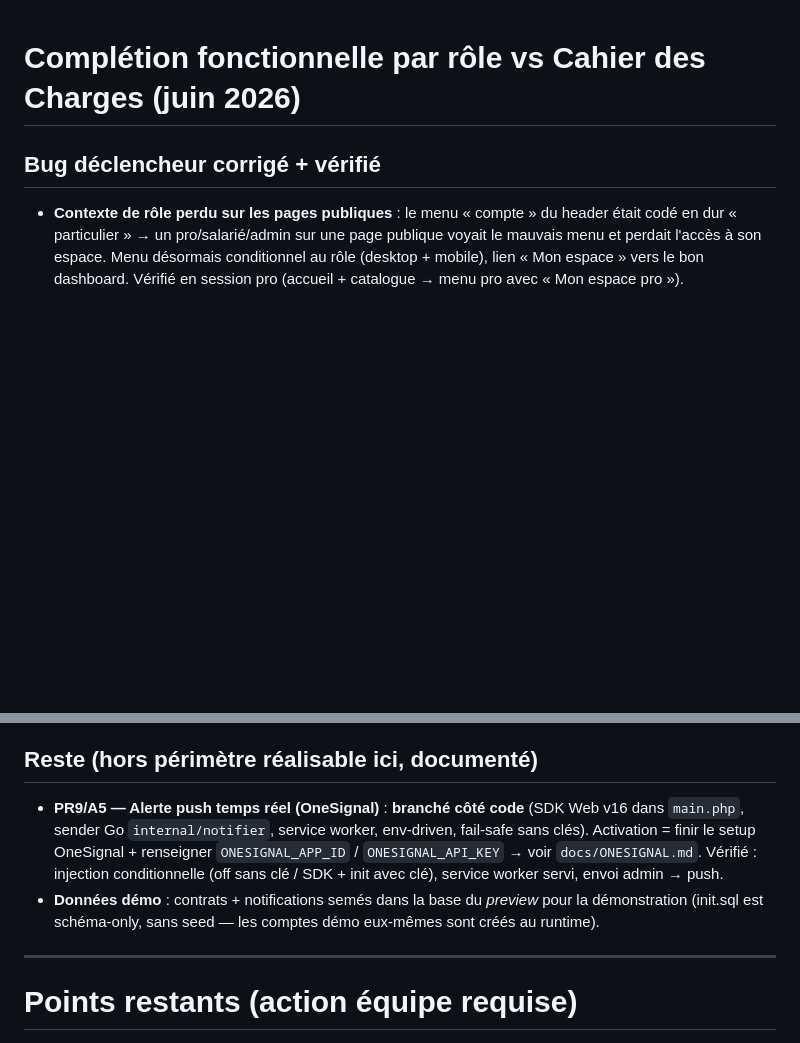
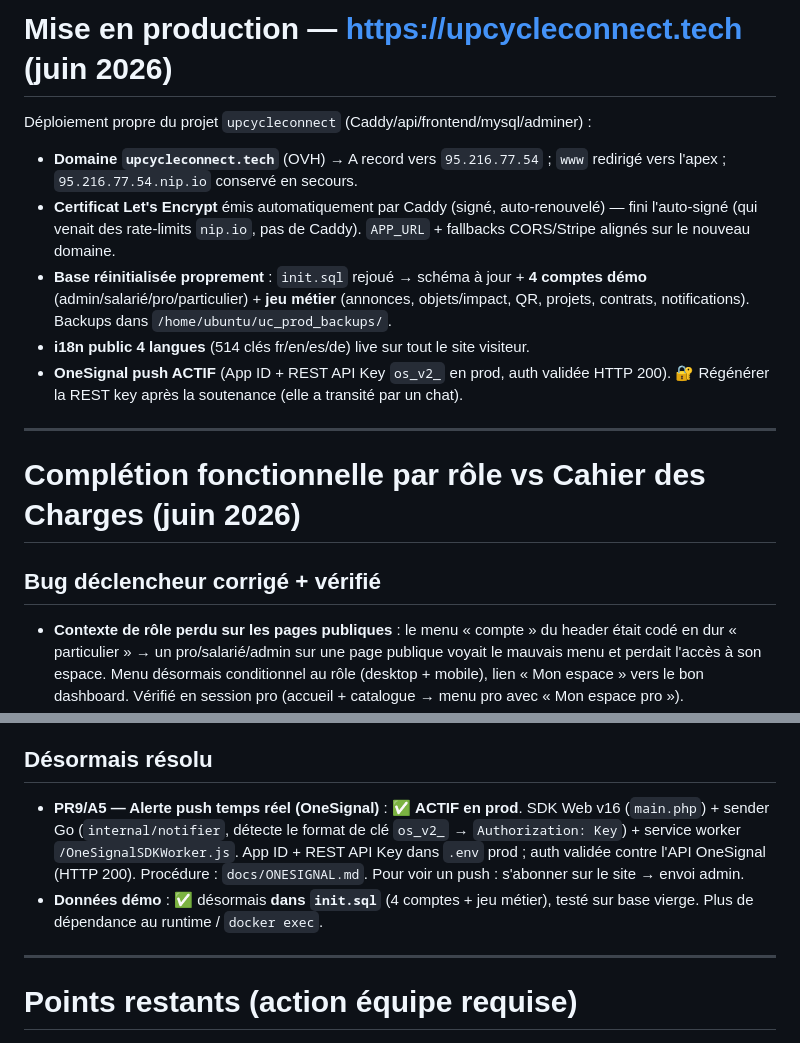
Before and after one commit to jaydeeftk/UpcycleConnect, a Markdown page: REMAINING.md, 2 parts joined by grey strips. Drawn GitHub-style; blank space fills up the shorter version.

Commit message:
docs: maj REMAINING (mise en prod upcycleconnect.tech + OneSignal actif + seed dans init.sql)

```diff
--- a/REMAINING.md
+++ b/REMAINING.md
@@ -1,3 +1,20 @@
+# Mise en production — https://upcycleconnect.tech (juin 2026)
+
+Déploiement propre du projet `upcycleconnect` (Caddy/api/frontend/mysql/adminer) :
+- **Domaine `upcycleconnect.tech`** (OVH) → A record vers `95.216.77.54` ; `www` redirigé
+  vers l'apex ; `95.216.77.54.nip.io` conservé en secours.
+- **Certificat Let's Encrypt** émis automatiquement par Caddy (signé, auto-renouvelé) —
+  fini l'auto-signé (qui venait des rate-limits `nip.io`, pas de Caddy). `APP_URL` +
+  fallbacks CORS/Stripe alignés sur le nouveau domaine.
+- **Base réinitialisée proprement** : `init.sql` rejoué → schéma à jour + **4 comptes
+  démo** (admin/salarié/pro/particulier) + **jeu métier** (annonces, objets/impact, QR,
+  projets, contrats, notifications). Backups dans `/home/ubuntu/uc_prod_backups/`.
+- **i18n public 4 langues** (514 clés fr/en/es/de) live sur tout le site visiteur.
+- **OneSignal push ACTIF** (App ID + REST API Key `os_v2_` en prod, auth validée HTTP 200).
+  🔐 Régénérer la REST key après la soutenance (elle a transité par un chat).
+
+---
+
 # Complétion fonctionnelle par rôle vs Cahier des Charges (juin 2026)
 
 ## Bug déclencheur corrigé + vérifié
@@ -27,15 +44,14 @@
   affiché), jamais une mesure. Vérifié : 2 objets / 20 kg / ~36 kg / 1-3 projets ;
   PDF servi en `200 application/pdf`.
 
-## Reste (hors périmètre réalisable ici, documenté)
-- **PR9/A5 — Alerte push temps réel (OneSignal)** : **branché côté code** (SDK Web v16
-  dans `main.php`, sender Go `internal/notifier`, service worker, env-driven, fail-safe
-  sans clés). Activation = finir le setup OneSignal + renseigner `ONESIGNAL_APP_ID` /
-  `ONESIGNAL_API_KEY` → voir `docs/ONESIGNAL.md`. Vérifié : injection conditionnelle
-  (off sans clé / SDK + init avec clé), service worker servi, envoi admin → push.
-- **Données démo** : contrats + notifications semés dans la base du *preview* pour
-  la démonstration (init.sql est schéma-only, sans seed — les comptes démo eux-mêmes
-  sont créés au runtime).
+## Désormais résolu
+- **PR9/A5 — Alerte push temps réel (OneSignal)** : ✅ **ACTIF en prod**. SDK Web v16
+  (`main.php`) + sender Go (`internal/notifier`, détecte le format de clé `os_v2_` →
+  `Authorization: Key`) + service worker `/OneSignalSDKWorker.js`. App ID + REST API Key
+  dans `.env` prod ; auth validée contre l'API OneSignal (HTTP 200). Procédure :
+  `docs/ONESIGNAL.md`. Pour voir un push : s'abonner sur le site → envoi admin.
+- **Données démo** : ✅ désormais **dans `init.sql`** (4 comptes + jeu métier), testé sur
+  base vierge. Plus de dépendance au runtime / `docker exec`.
 
 ---
 
```
